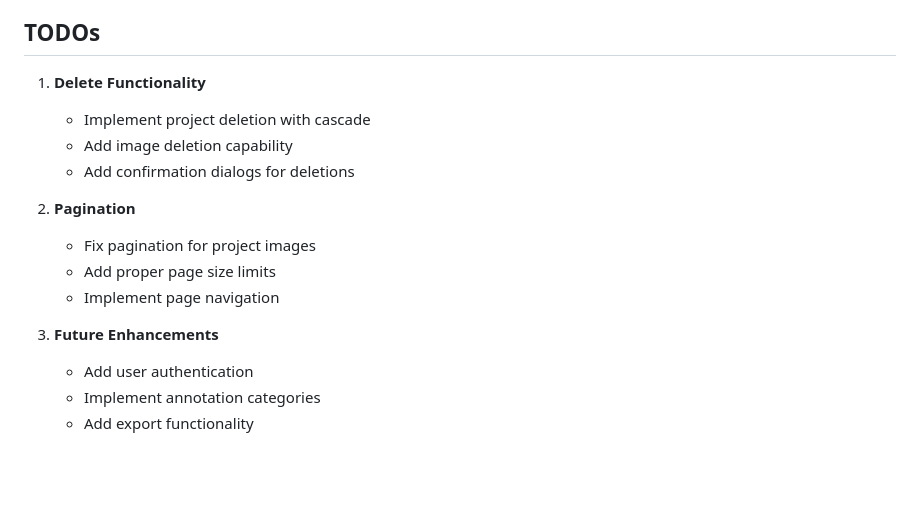
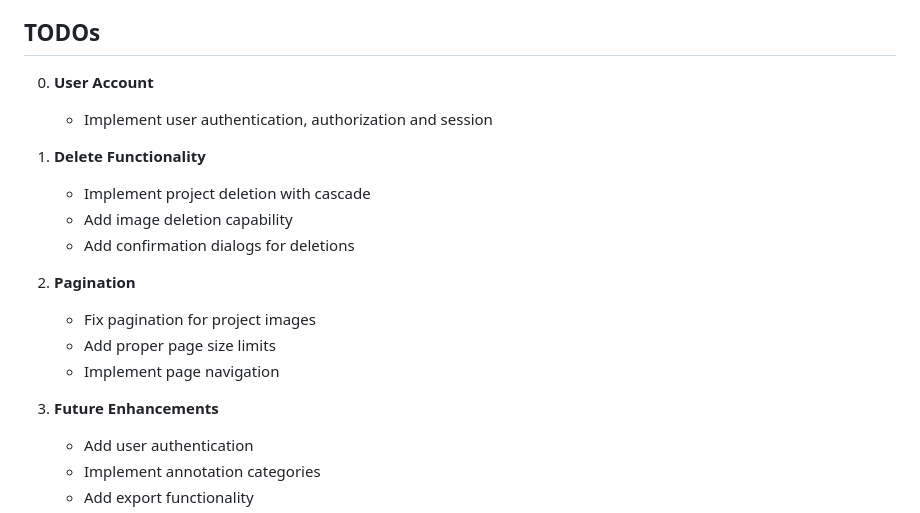
Before and after one commit to Akachi-Anabanti/Labelbox, a Markdown page: README.md, the part around the change. GitHub-like rendering; blank space fills up the shorter version.

```diff
--- a/README.md
+++ b/README.md
@@ -143,18 +143,20 @@ flask run
    - Annotations are saved automatically
 
 ## TODOs
+0. **User Account**
+   - Implement user authentication, authorization and session
 
-1. **Delete Functionality**
+2. **Delete Functionality**
    - Implement project deletion with cascade
    - Add image deletion capability
    - Add confirmation dialogs for deletions
 
-2. **Pagination**
+3. **Pagination**
    - Fix pagination for project images
    - Add proper page size limits
    - Implement page navigation
 
-3. **Future Enhancements**
+4. **Future Enhancements**
    - Add user authentication
    - Implement annotation categories
    - Add export functionality
```
